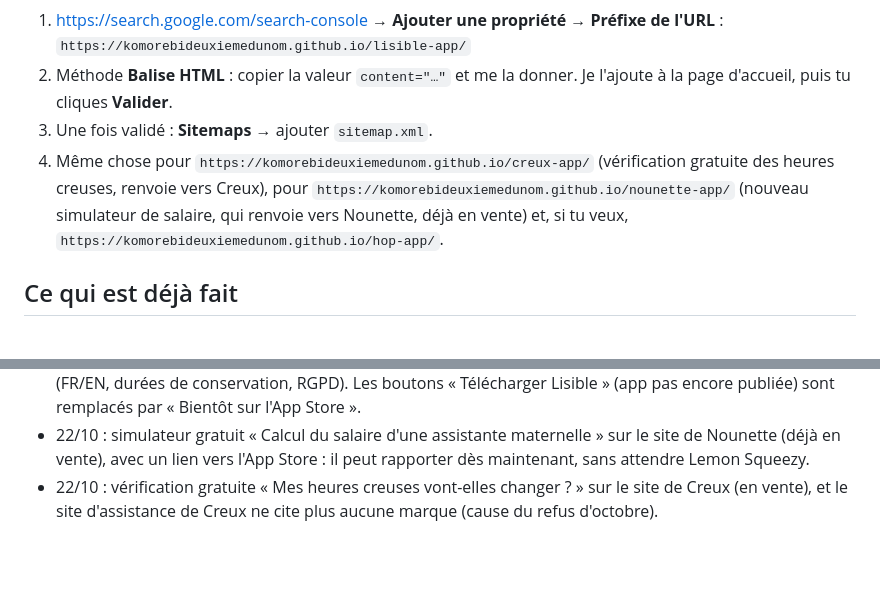
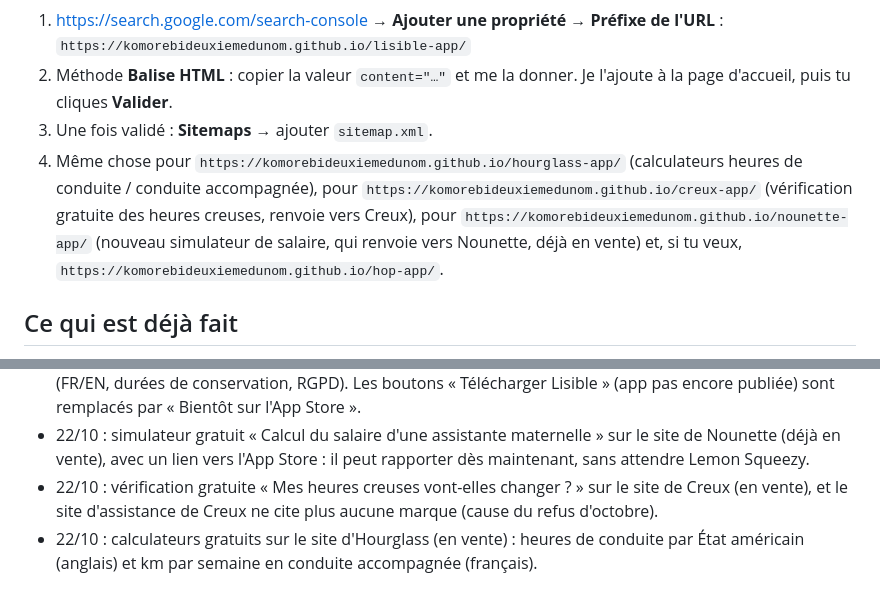
Before and after one commit to Komorebideuxiemedunom/lisible-app, a Markdown page: CE_SOIR.md, 2 parts joined by grey strips. Rendered like a GitHub page; blank space fills up the shorter version.

Commit message:
Ce soir : Search Console aussi pour le site d'Hourglass
Co-Authored-By: Claude Opus 5.5 <noreply@anthropic.com>

```diff
--- a/CE_SOIR.md
+++ b/CE_SOIR.md
@@ -29,7 +29,7 @@ Sans ça on ne sait pas combien de gens arrivent sur les lecteurs (aucune mesure
 2. Méthode **Balise HTML** : copier la valeur `content="…"` et me la donner.
    Je l'ajoute à la page d'accueil, puis tu cliques **Valider**.
 3. Une fois validé : **Sitemaps** → ajouter `sitemap.xml`.
-4. Même chose pour `https://komorebideuxiemedunom.github.io/creux-app/` (vérification gratuite des heures creuses, renvoie vers Creux), pour `https://komorebideuxiemedunom.github.io/nounette-app/` (nouveau simulateur de salaire, qui renvoie vers Nounette, déjà en vente) et, si tu veux, `https://komorebideuxiemedunom.github.io/hop-app/`.
+4. Même chose pour `https://komorebideuxiemedunom.github.io/hourglass-app/` (calculateurs heures de conduite / conduite accompagnée), pour `https://komorebideuxiemedunom.github.io/creux-app/` (vérification gratuite des heures creuses, renvoie vers Creux), pour `https://komorebideuxiemedunom.github.io/nounette-app/` (nouveau simulateur de salaire, qui renvoie vers Nounette, déjà en vente) et, si tu veux, `https://komorebideuxiemedunom.github.io/hop-app/`.
 
 ## Ce qui est déjà fait
 
@@ -43,3 +43,4 @@ Sans ça on ne sait pas combien de gens arrivent sur les lecteurs (aucune mesure
 - 22/10 après-midi : les lecteurs en ligne lisent maintenant les PDF Factur-X / ZUGFeRD (le XML caché dedans), nouvelles pages « Lire une facture Factur-X » (FR), KSeF (polonais) et Peppol (néerlandais/Belgique). Protection des données renforcée : règle de sécurité (CSP) qui interdit toute connexion sauf la vérification de licence, aucune info sur l'appareil envoyée, page de confidentialité réécrite (FR/EN, durées de conservation, RGPD). Les boutons « Télécharger Lisible » (app pas encore publiée) sont remplacés par « Bientôt sur l'App Store ».
 - 22/10 : simulateur gratuit « Calcul du salaire d'une assistante maternelle » sur le site de Nounette (déjà en vente), avec un lien vers l'App Store : il peut rapporter dès maintenant, sans attendre Lemon Squeezy.
 - 22/10 : vérification gratuite « Mes heures creuses vont-elles changer ? » sur le site de Creux (en vente), et le site d'assistance de Creux ne cite plus aucune marque (cause du refus d'octobre).
+- 22/10 : calculateurs gratuits sur le site d'Hourglass (en vente) : heures de conduite par État américain (anglais) et km par semaine en conduite accompagnée (français).
```
